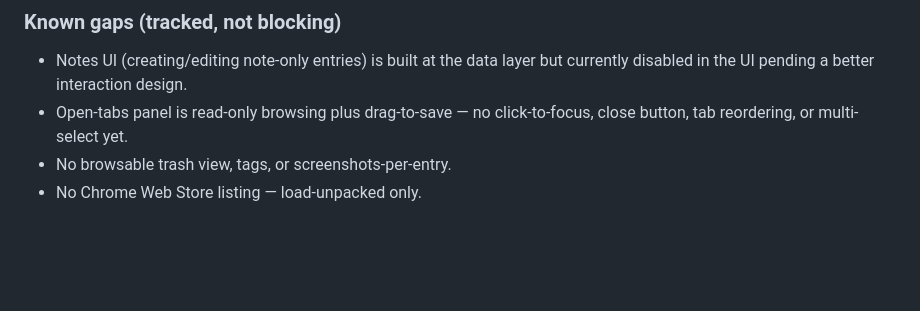
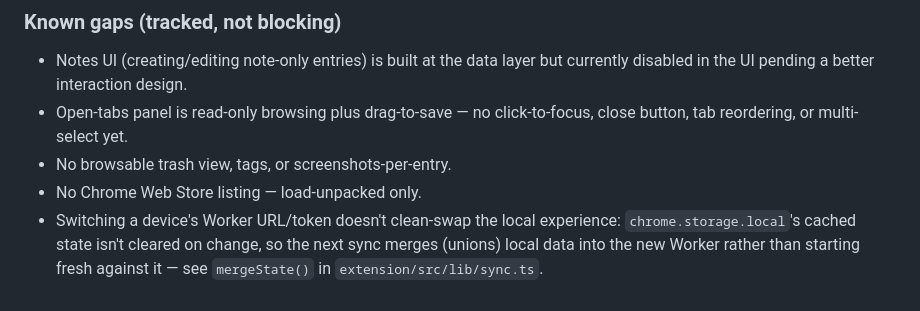
Before and after one commit to daturkel/shelve, a Markdown page: CHANGELOG.md, the part around the change. Rendered like a GitHub page; blank space fills up the shorter version.

Commit message:
Note Worker-switching data-merge gap in CHANGELOG

```diff
--- a/CHANGELOG.md
+++ b/CHANGELOG.md
@@ -32,3 +32,4 @@ Everything so far — no release has been cut yet.
 - Open-tabs panel is read-only browsing plus drag-to-save — no click-to-focus, close button, tab reordering, or multi-select yet.
 - No browsable trash view, tags, or screenshots-per-entry.
 - No Chrome Web Store listing — load-unpacked only.
+- Switching a device's Worker URL/token doesn't clean-swap the local experience: `chrome.storage.local`'s cached state isn't cleared on change, so the next sync merges (unions) local data into the new Worker rather than starting fresh against it — see `mergeState()` in `extension/src/lib/sync.ts`.
```
